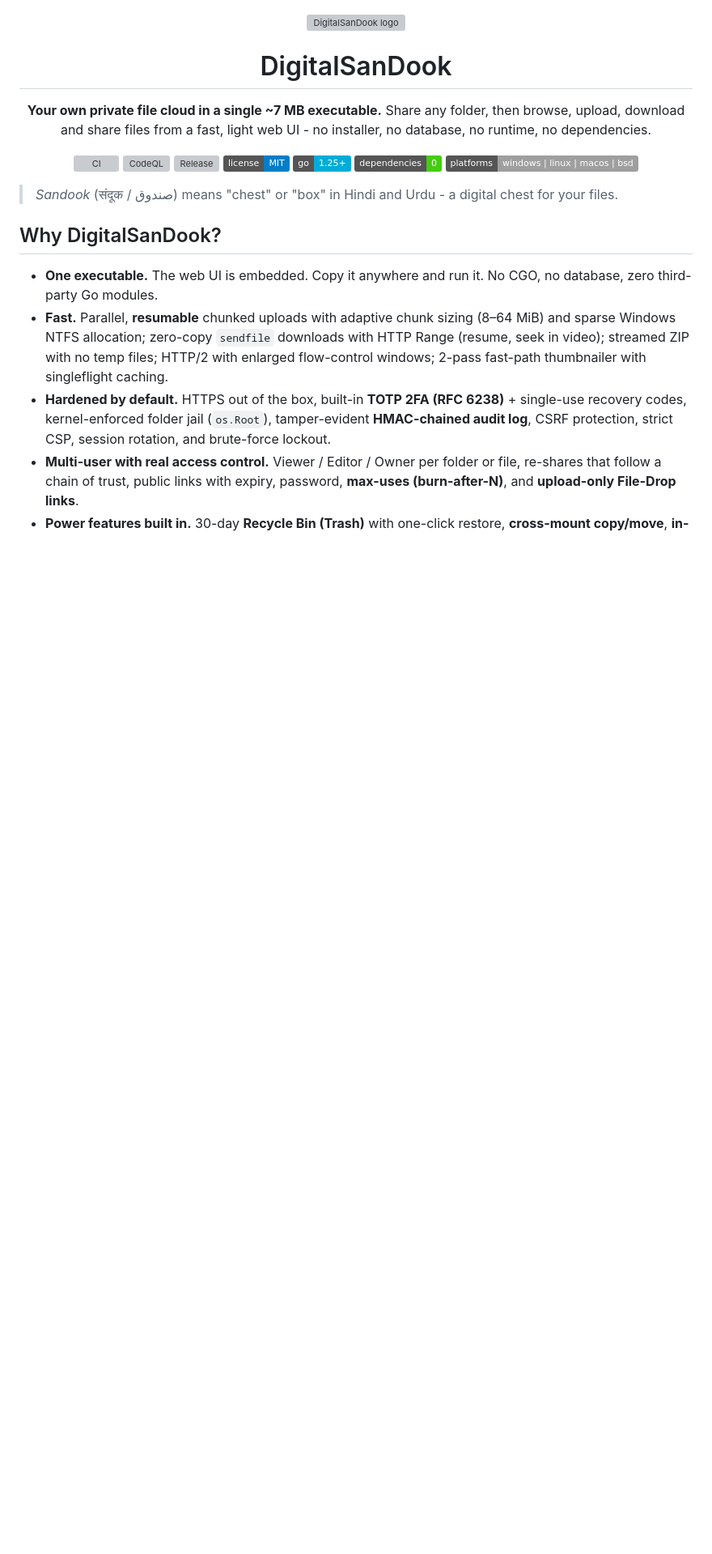
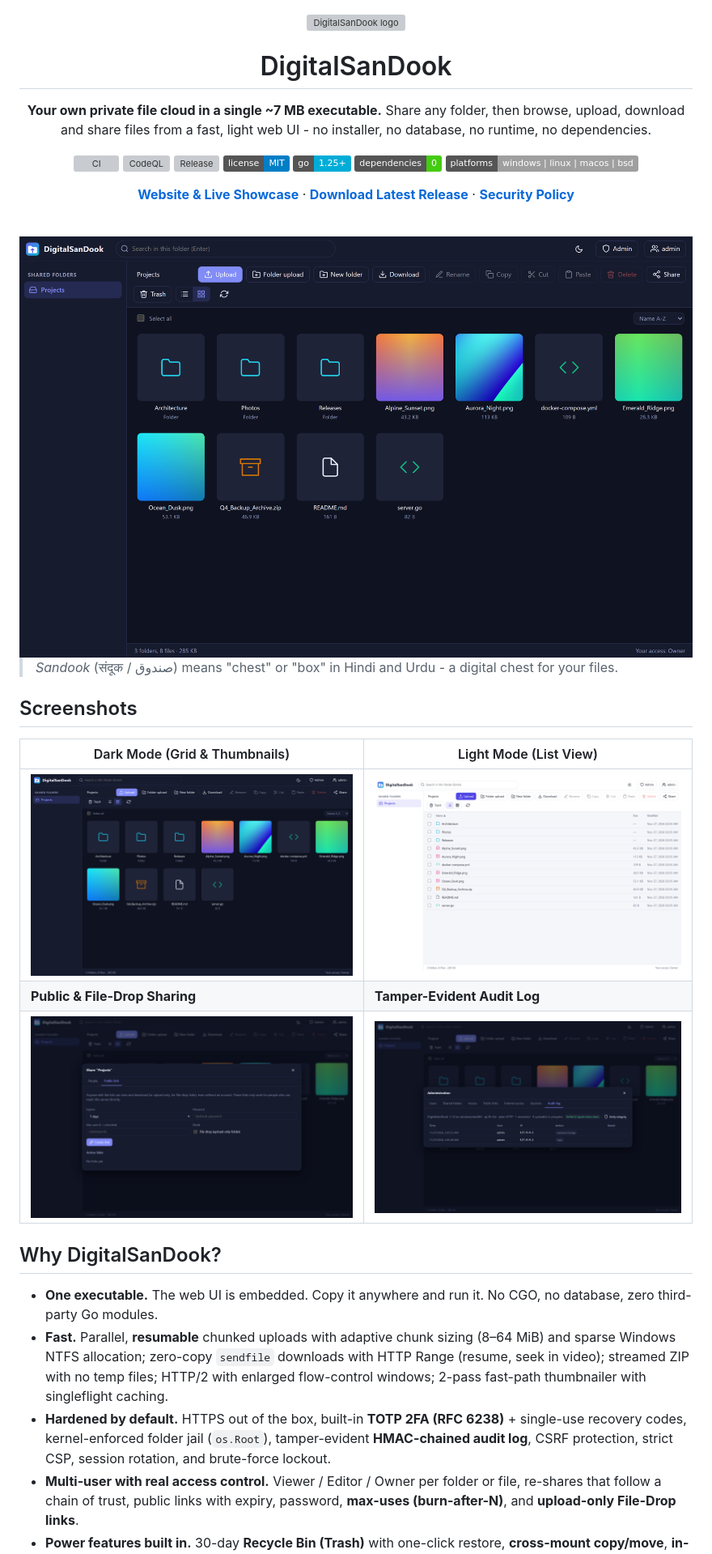
Before and after one commit to TinToSer/DigitalSandook, a Markdown page: README.md, the part around the change. Shown at 81% size. Drawn GitHub-style; pictures changed too: docs/screenshots/admin-audit.png (added), docs/screenshots/grid-dark.png (added), docs/screenshots/list-light.png (added); badges without logos; blank space fills up the shorter version; grey boxes are pictures that could not be loaded.

Commit message:
docs: add GitHub Pages landing site and real UI screenshots

```diff
--- a/README.md
+++ b/README.md
@@ -16,9 +16,23 @@ no installer, no database, no runtime, no dependencies.
 ![Dependencies](https://img.shields.io/badge/dependencies-0-brightgreen)
 ![Platforms](https://img.shields.io/badge/platforms-windows%20%7C%20linux%20%7C%20macos%20%7C%20bsd-lightgrey)
 
+[**Website & Live Showcase**](https://tintoser.github.io/DigitalSandook/) · [**Download Latest Release**](https://github.com/TinToSer/DigitalSandook/releases/latest) · [**Security Policy**](SECURITY.md)
+
+<br>
+
+<img src="docs/screenshots/grid-dark.png" alt="DigitalSanDook Grid View (Dark Mode)" width="100%">
+
 </div>
 
 > *Sandook* (संदूक / صندوق) means "chest" or "box" in Hindi and Urdu - a digital chest for your files.
+
+## Screenshots
+
+| Dark Mode (Grid & Thumbnails) | Light Mode (List View) |
+|---|---|
+| ![Grid Dark](docs/screenshots/grid-dark.png) | ![List Light](docs/screenshots/list-light.png) |
+| **Public & File-Drop Sharing** | **Tamper-Evident Audit Log** |
+| ![Share Dialog](docs/screenshots/share-dark.png) | ![Admin Audit](docs/screenshots/admin-audit.png) |
 
 ## Why DigitalSanDook?
 
```
Also changed, not shown: 3 other files.
